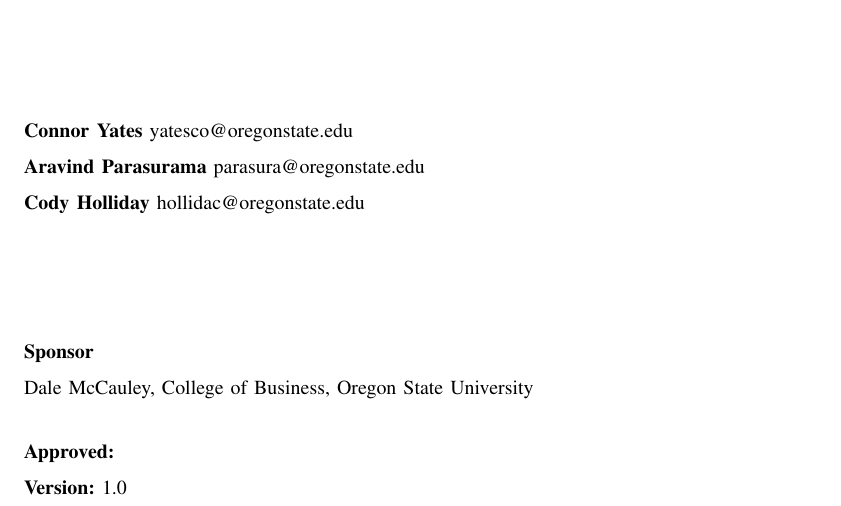
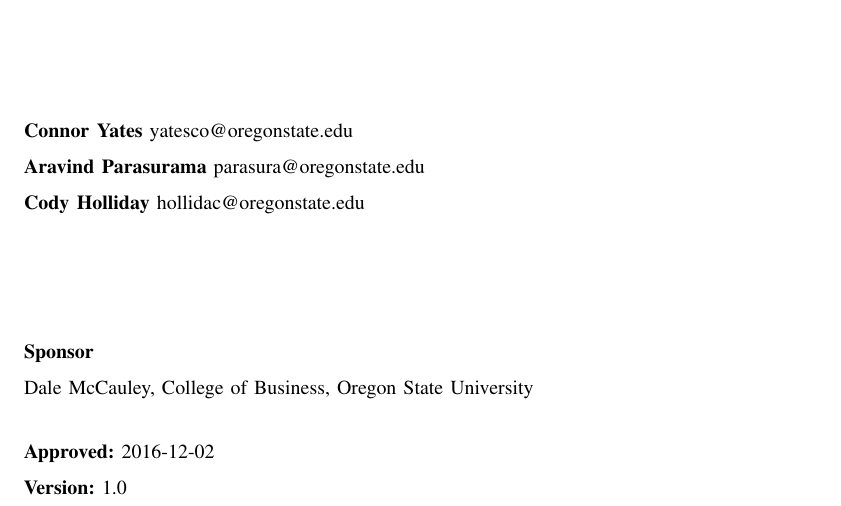
Before and after one commit to bitschift/OpenBrew, a LaTeX paper (docs/design_document/design_document.tex): part of page 1 of 12, cut so that both start at the same text. Compiled offline with pdfLaTeX; a missing font is replaced by an installed copy or a similar font; a LaTeX package or settings file that is missing is left out.

Commit message:
Add date of approval

```diff
--- a/docs/design_document/design_document.tex
+++ b/docs/design_document/design_document.tex
@@ -44,7 +44,7 @@
 Dale McCauley, College of Business, Oregon State University
 
 \vspace{0.5cm}
-	\textbf{Approved:}
+	\textbf{Approved:} 2016-12-02
 
 	\textbf{Version:} 1.0
 
```
